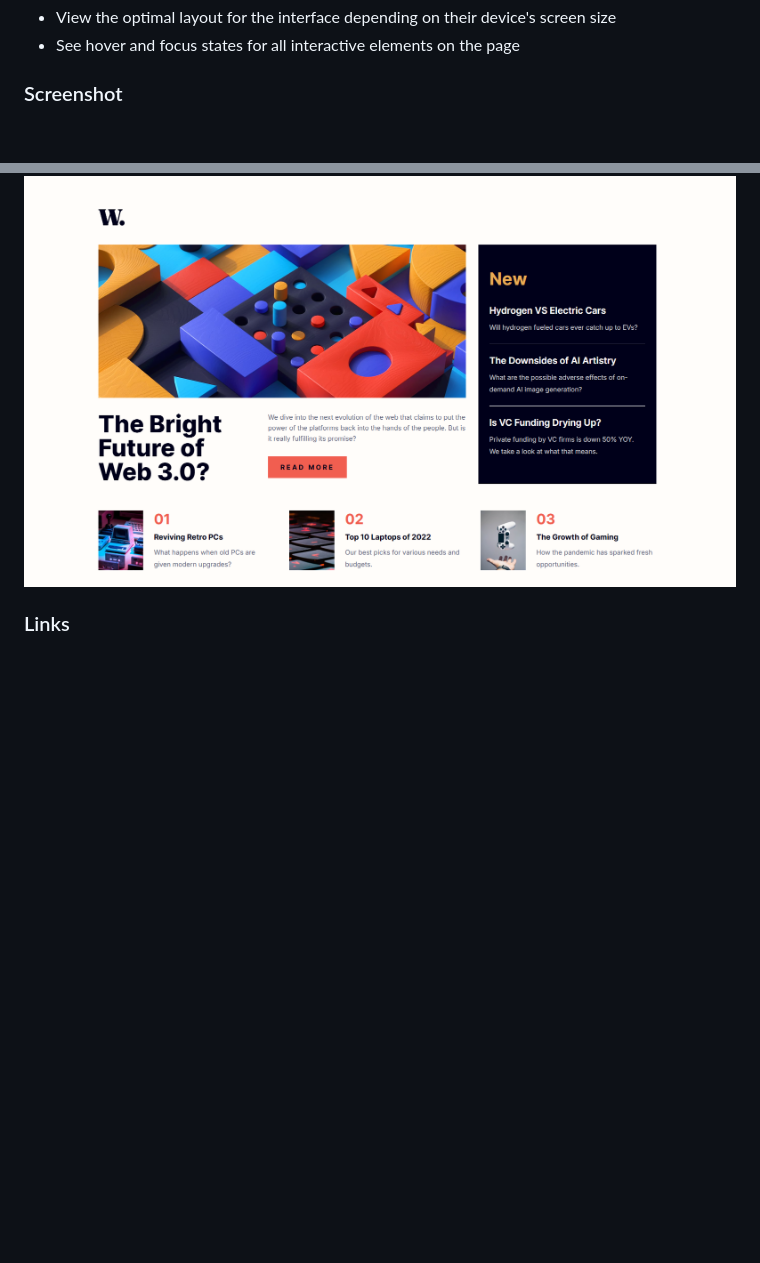
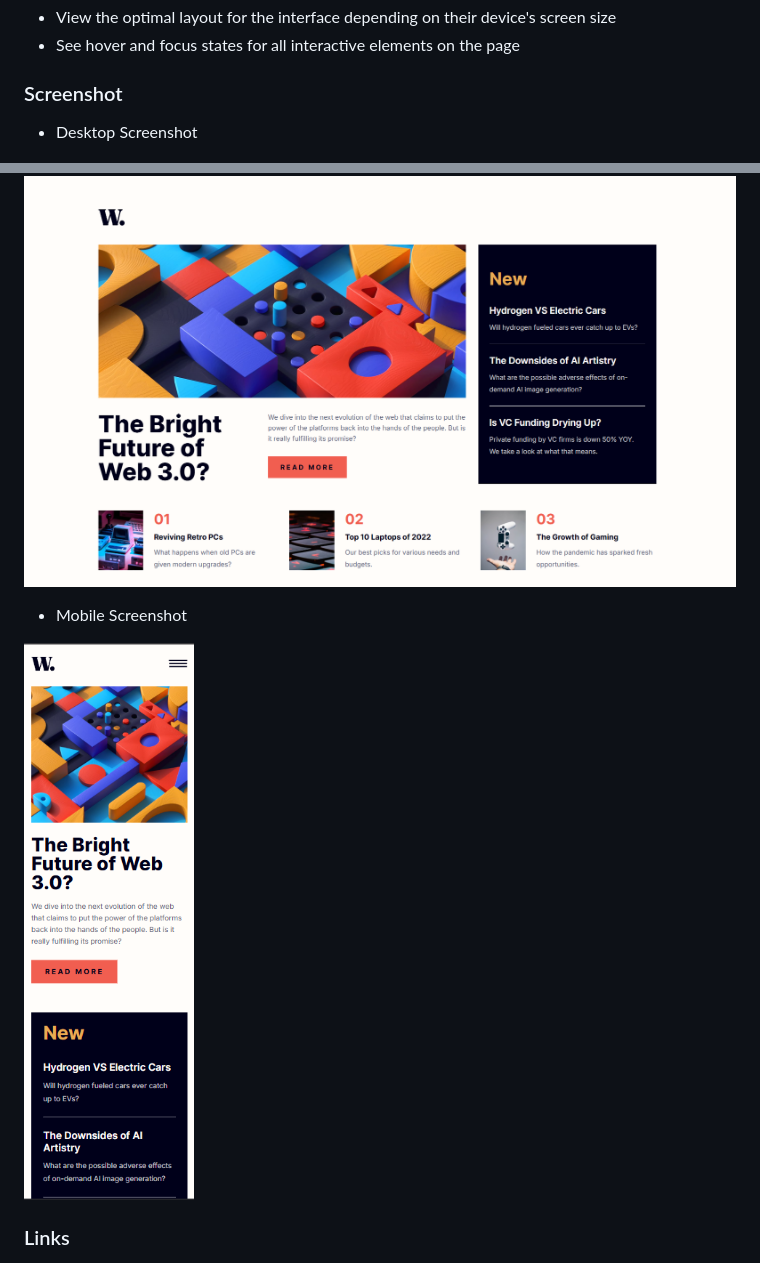
Before and after one commit to ricorodriguez6596-boop/News-Homepage-by-Frontend-Ment., a Markdown page: README.md, 2 parts joined by grey strips. Rendered like a GitHub page; blank space fills up the shorter version.

```diff
--- a/README.md
+++ b/README.md
@@ -27,7 +27,13 @@ Users should be able to:
 
 ### Screenshot
 
+- Desktop Screenshot
+
 ![](./Desktop-Screenshot.png)
+
+- Mobile Screenshot
+
+![](./Mobile-screenshot.png)
 
 
 
```
